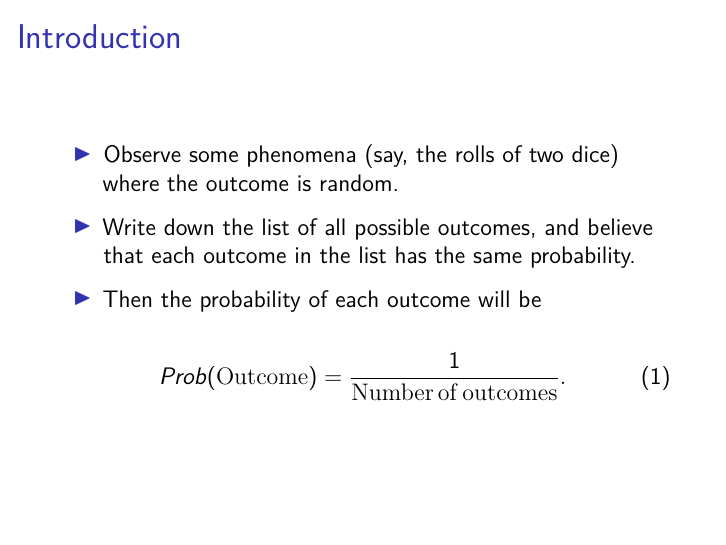
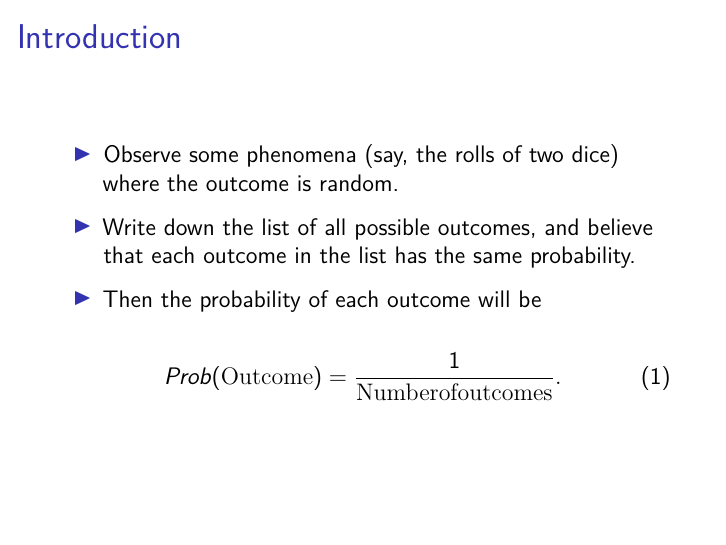
Before and after one commit to monika76five/ProbBayes, an R Markdown document (Slides/markdown/chapter1/chapter_1_2.Rmd): page 2 of 6. Rendered offline with R 4.5, knitr and Pandoc, then LaTeX, with nearby package versions.

Commit message:
Update chapter_1_2.Rmd

```diff
--- a/Slides/markdown/chapter1/chapter_1_2.Rmd
+++ b/Slides/markdown/chapter1/chapter_1_2.Rmd
@@ -16,7 +16,7 @@ fontsize: 12pt
 - Then the probability of each outcome will be
 
 \begin{equation}
-Prob({\rm Outcome}) = \frac{1}{{\rm Number} \, {\rm of} \, {\rm outcomes}}.
+Prob({\rm Outcome}) = \frac{1}{{\rm Number of outcomes}}.
 \end{equation}
 
 ## Balls in Bowl Example
```
